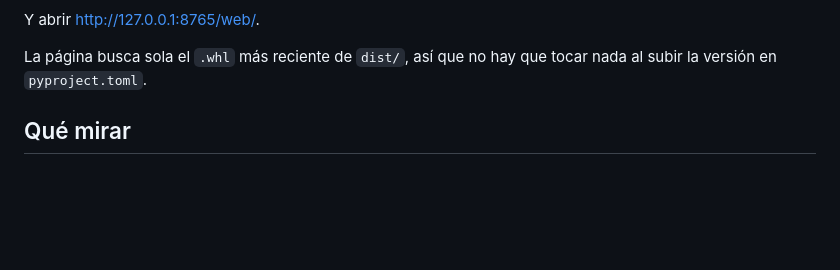
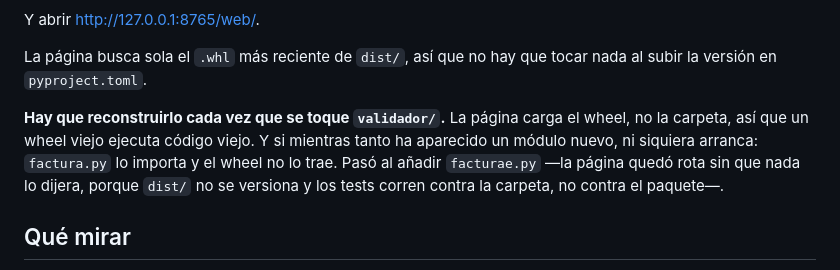
Before and after one commit to greedwhale/glosa-e, a Markdown page: web/LEEME.md, the part around the change. GitHub-like rendering; blank space fills up the shorter version.

Commit message:
El wheel del navegador hay que reconstruirlo al tocar validador/
Al anadir facturae.py la pagina quedo rota sin que nada lo dijera: carga el
wheel de dist/, no la carpeta, y factura.py importa un modulo que el wheel
viejo no traia. Los tests no lo cazan porque corren contra la carpeta, y
dist/ no se versiona, asi que tampoco lo canta un diff.

Escrito donde toca, que es el LEEME de la pagina.

```diff
--- a/web/LEEME.md
+++ b/web/LEEME.md
@@ -26,6 +26,13 @@ Y abrir <http://127.0.0.1:8765/web/>.
 
 La página busca sola el `.whl` más reciente de `dist/`, así que no hay que
 tocar nada al subir la versión en `pyproject.toml`.
+
+**Hay que reconstruirlo cada vez que se toque `validador/`.** La página carga
+el wheel, no la carpeta, así que un wheel viejo ejecuta código viejo. Y si
+mientras tanto ha aparecido un módulo nuevo, ni siquiera arranca: `factura.py`
+lo importa y el wheel no lo trae. Pasó al añadir `facturae.py` —la página
+quedó rota sin que nada lo dijera, porque `dist/` no se versiona y los tests
+corren contra la carpeta, no contra el paquete—.
 
 ## Qué mirar
 
```
